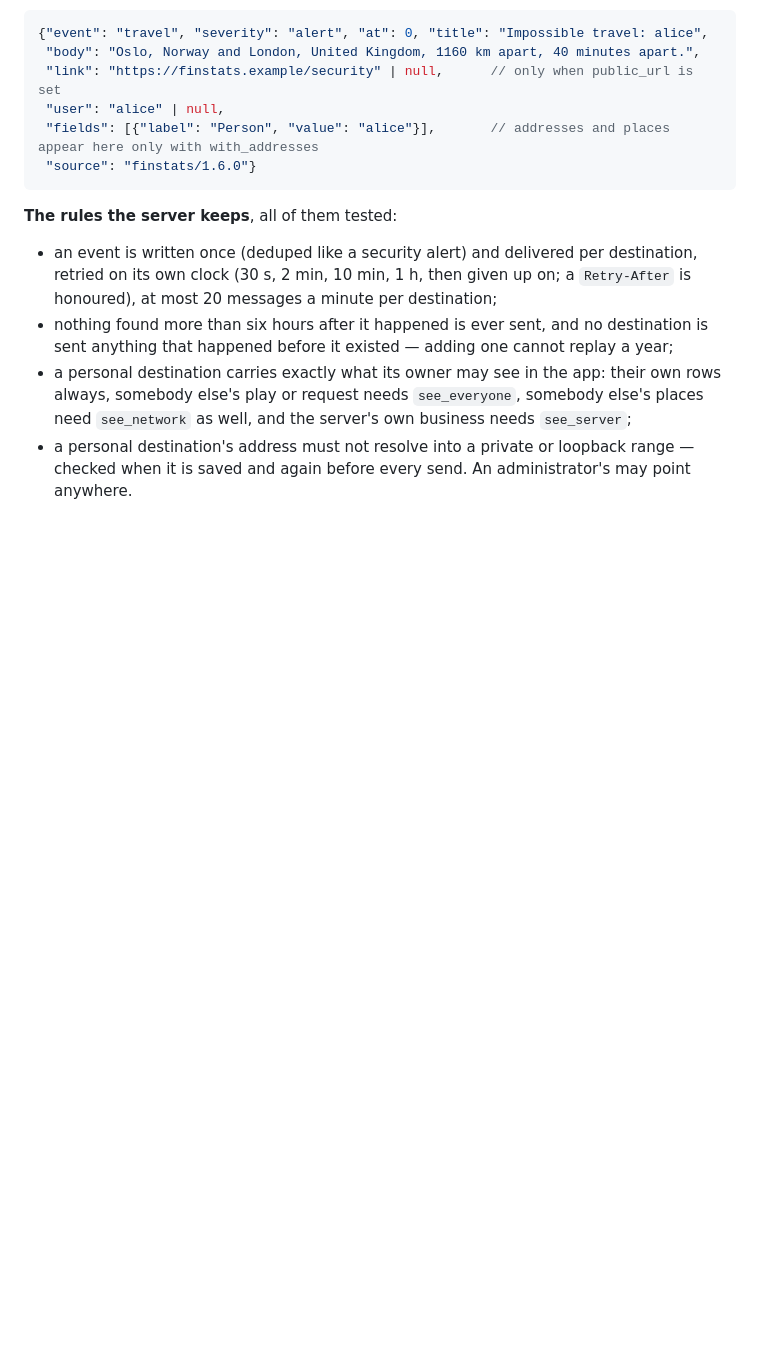
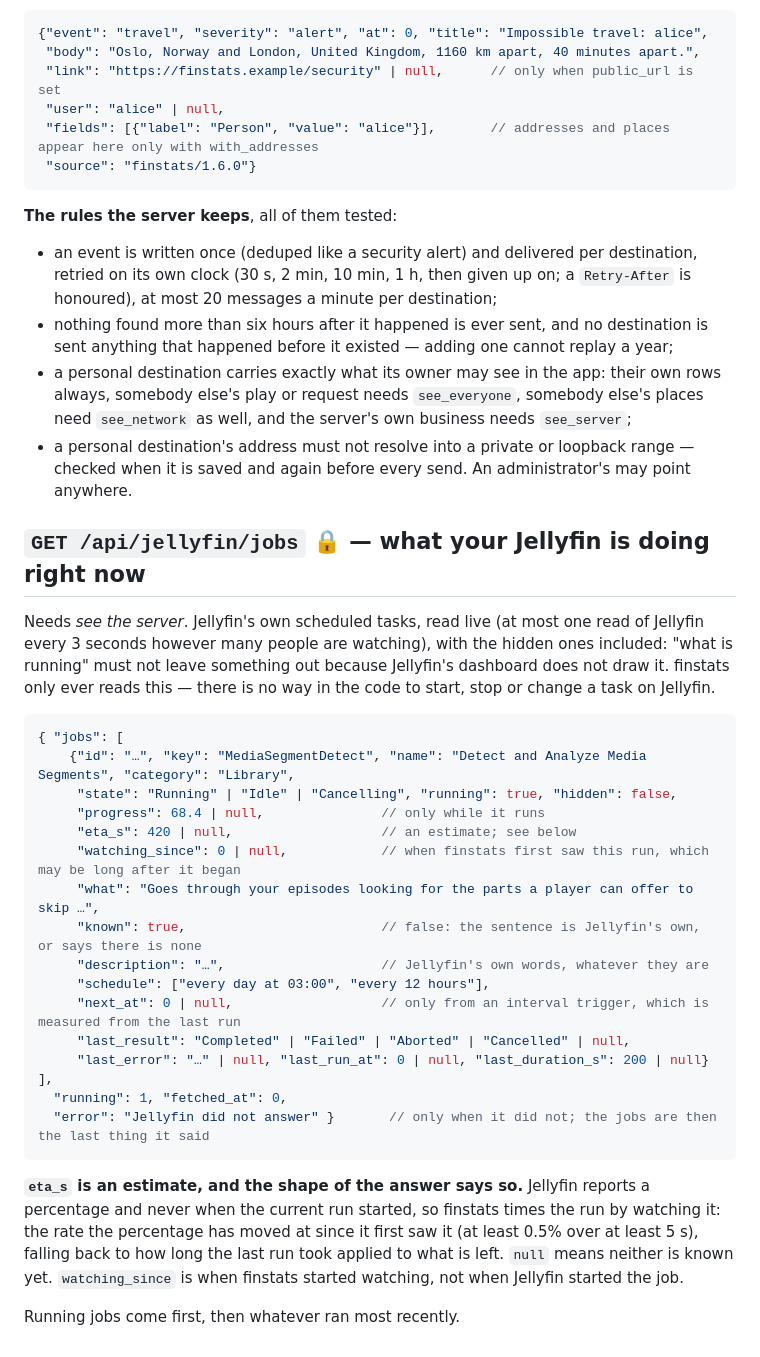
Before and after one commit to OlaYZen/finstats, a Markdown page: docs/api.md, the part around the change. Rendered like a GitHub page; blank space fills up the shorter version.

Commit message:
docs: what Jellyfin's jobs are, and how long is left of one
`docs/api.md` describes the new endpoint and is explicit that the estimate is an
estimate: Jellyfin gives a percentage and no start time, so the rate is measured by
watching, and `watching_since` is not when the job began. CLAUDE.md records the rules
a change must not break — key before name, never invent a sentence, a time of day is
not a countdown, and at most one read of Jellyfin every few seconds.

````diff
--- a/docs/api.md
+++ b/docs/api.md
@@ -1012,3 +1012,36 @@ never in a header, because a title is a film title):
   `see_server`;
 - a personal destination's address must not resolve into a private or loopback range — checked when it is saved and again
   before every send. An administrator's may point anywhere.
+
+
+## `GET /api/jellyfin/jobs` 🔒 — what your Jellyfin is doing right now
+
+Needs *see the server*. Jellyfin's own scheduled tasks, read live (at most one read of Jellyfin every 3 seconds however
+many people are watching), with the hidden ones included: "what is running" must not leave something out because
+Jellyfin's dashboard does not draw it. finstats only ever reads this — there is no way in the code to start, stop or
+change a task on Jellyfin.
+
+```jsonc
+{ "jobs": [
+    {"id": "…", "key": "MediaSegmentDetect", "name": "Detect and Analyze Media Segments", "category": "Library",
+     "state": "Running" | "Idle" | "Cancelling", "running": true, "hidden": false,
+     "progress": 68.4 | null,               // only while it runs
+     "eta_s": 420 | null,                   // an estimate; see below
+     "watching_since": 0 | null,            // when finstats first saw this run, which may be long after it began
+     "what": "Goes through your episodes looking for the parts a player can offer to skip …",
+     "known": true,                         // false: the sentence is Jellyfin's own, or says there is none
+     "description": "…",                    // Jellyfin's own words, whatever they are
+     "schedule": ["every day at 03:00", "every 12 hours"],
+     "next_at": 0 | null,                   // only from an interval trigger, which is measured from the last run
+     "last_result": "Completed" | "Failed" | "Aborted" | "Cancelled" | null,
+     "last_error": "…" | null, "last_run_at": 0 | null, "last_duration_s": 200 | null} ],
+  "running": 1, "fetched_at": 0,
+  "error": "Jellyfin did not answer" }       // only when it did not; the jobs are then the last thing it said
+```
+
+**`eta_s` is an estimate, and the shape of the answer says so.** Jellyfin reports a percentage and never when the
+current run started, so finstats times the run by watching it: the rate the percentage has moved at since it first saw
+it (at least 0.5% over at least 5 s), falling back to how long the last run took applied to what is left. `null` means
+neither is known yet. `watching_since` is when finstats started watching, not when Jellyfin started the job.
+
+Running jobs come first, then whatever ran most recently.
````
Also changed, not shown: CLAUDE.md (+12 -0 lines).
